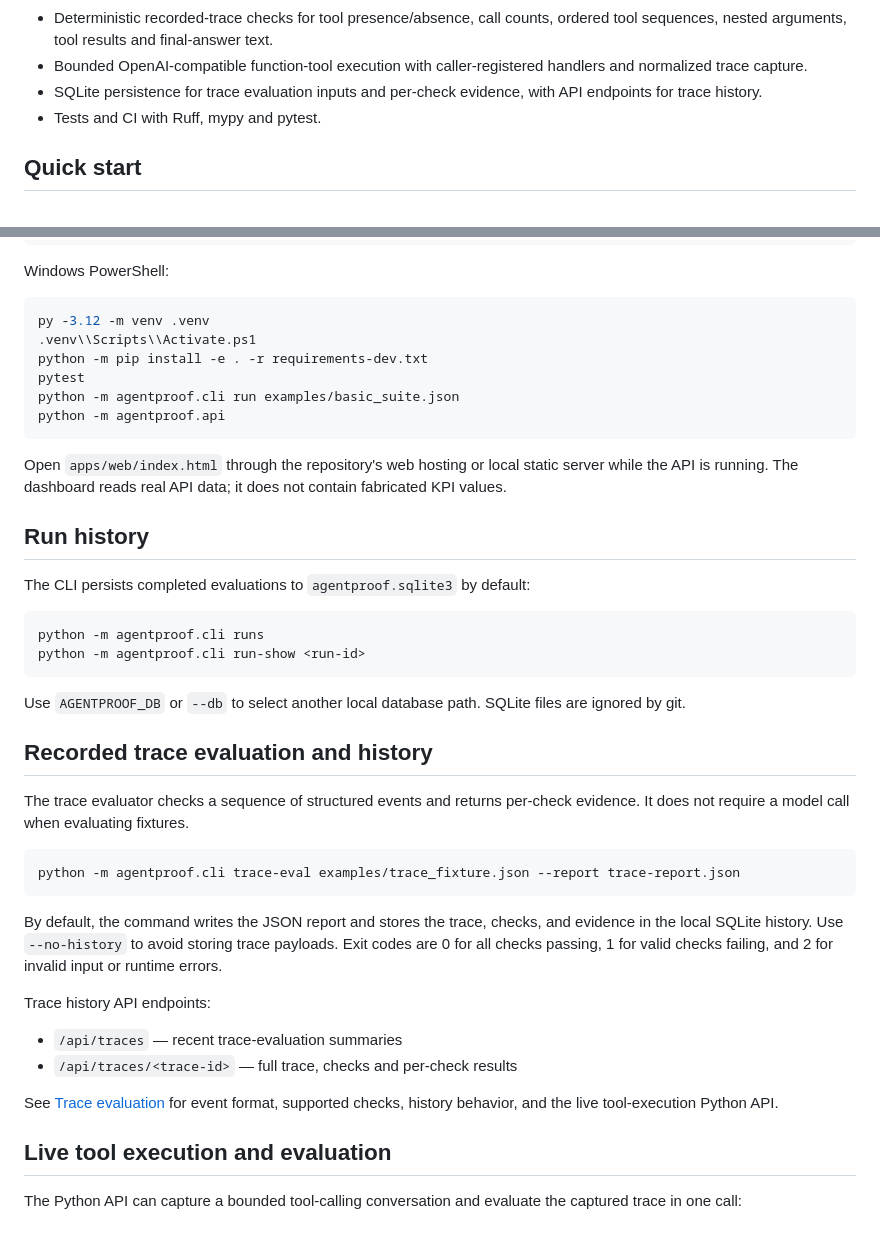
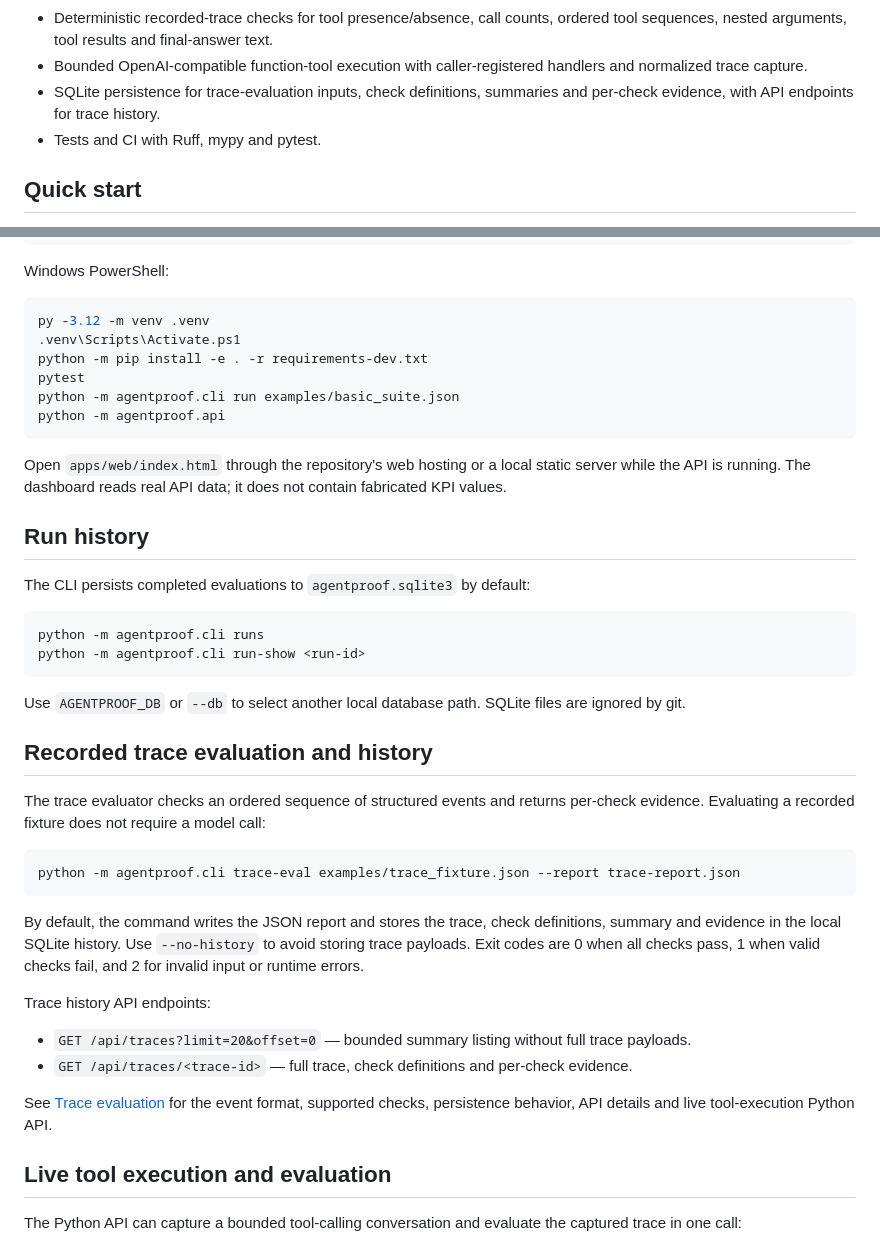
Before and after one commit to Josephy1714/AgentProof-Tester, a Markdown page: README.md, 2 parts joined by grey strips. GitHub-like rendering.

Commit message:
Resolve README trace-history merge conflict

````diff
--- a/README.md
+++ b/README.md
@@ -21,7 +21,7 @@
 - Responsive charts, run detail inspection, empty states and data-backed KPIs.
 - Deterministic recorded-trace checks for tool presence/absence, call counts, ordered tool sequences, nested arguments, tool results and final-answer text.
 - Bounded OpenAI-compatible function-tool execution with caller-registered handlers and normalized trace capture.
-- SQLite persistence for trace evaluation inputs and per-check evidence, with API endpoints for trace history.
+- SQLite persistence for trace-evaluation inputs, check definitions, summaries and per-check evidence, with API endpoints for trace history.
 - Tests and CI with Ruff, mypy and pytest.
 
 ## Quick start
@@ -41,14 +41,14 @@ Windows PowerShell:
 
 ```powershell
 py -3.12 -m venv .venv
-.venv\\Scripts\\Activate.ps1
+.venv\Scripts\Activate.ps1
 python -m pip install -e . -r requirements-dev.txt
 pytest
 python -m agentproof.cli run examples/basic_suite.json
 python -m agentproof.api
 ```
 
-Open `apps/web/index.html` through the repository's web hosting or local static server while the API is running. The dashboard reads real API data; it does not contain fabricated KPI values.
+Open `apps/web/index.html` through the repository's web hosting or a local static server while the API is running. The dashboard reads real API data; it does not contain fabricated KPI values.
 
 ## Run history
 
@@ -63,20 +63,20 @@ Use `AGENTPROOF_DB` or `--db` to select another local database path. SQLite file
 
 ## Recorded trace evaluation and history
 
-The trace evaluator checks a sequence of structured events and returns per-check evidence. It does not require a model call when evaluating fixtures.
+The trace evaluator checks an ordered sequence of structured events and returns per-check evidence. Evaluating a recorded fixture does not require a model call:
 
 ```bash
 python -m agentproof.cli trace-eval examples/trace_fixture.json --report trace-report.json
 ```
 
-By default, the command writes the JSON report and stores the trace, checks, and evidence in the local SQLite history. Use `--no-history` to avoid storing trace payloads. Exit codes are 0 for all checks passing, 1 for valid checks failing, and 2 for invalid input or runtime errors.
+By default, the command writes the JSON report and stores the trace, check definitions, summary and evidence in the local SQLite history. Use `--no-history` to avoid storing trace payloads. Exit codes are 0 when all checks pass, 1 when valid checks fail, and 2 for invalid input or runtime errors.
 
 Trace history API endpoints:
 
-- `/api/traces` — recent trace-evaluation summaries
-- `/api/traces/<trace-id>` — full trace, checks and per-check results
+- `GET /api/traces?limit=20&offset=0` — bounded summary listing without full trace payloads.
+- `GET /api/traces/<trace-id>` — full trace, check definitions and per-check evidence.
 
-See [Trace evaluation](docs/traces.md) for event format, supported checks, history behavior, and the live tool-execution Python API.
+See [Trace evaluation](docs/traces.md) for the event format, supported checks, persistence behavior, API details and live tool-execution Python API.
 
 ## Live tool execution and evaluation
 
````
Also changed, not shown: other parts of README.md (+1 -1 lines).
